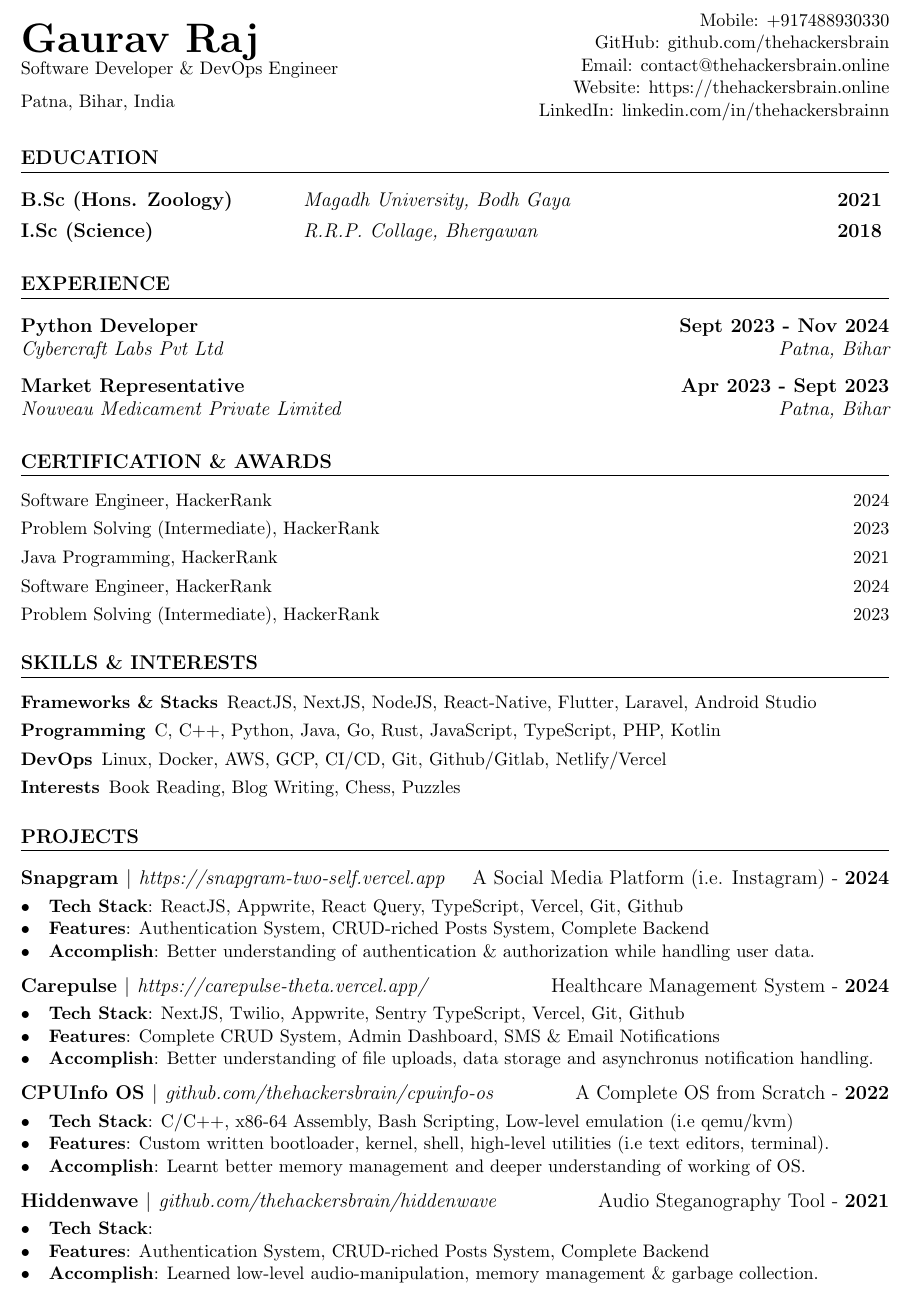
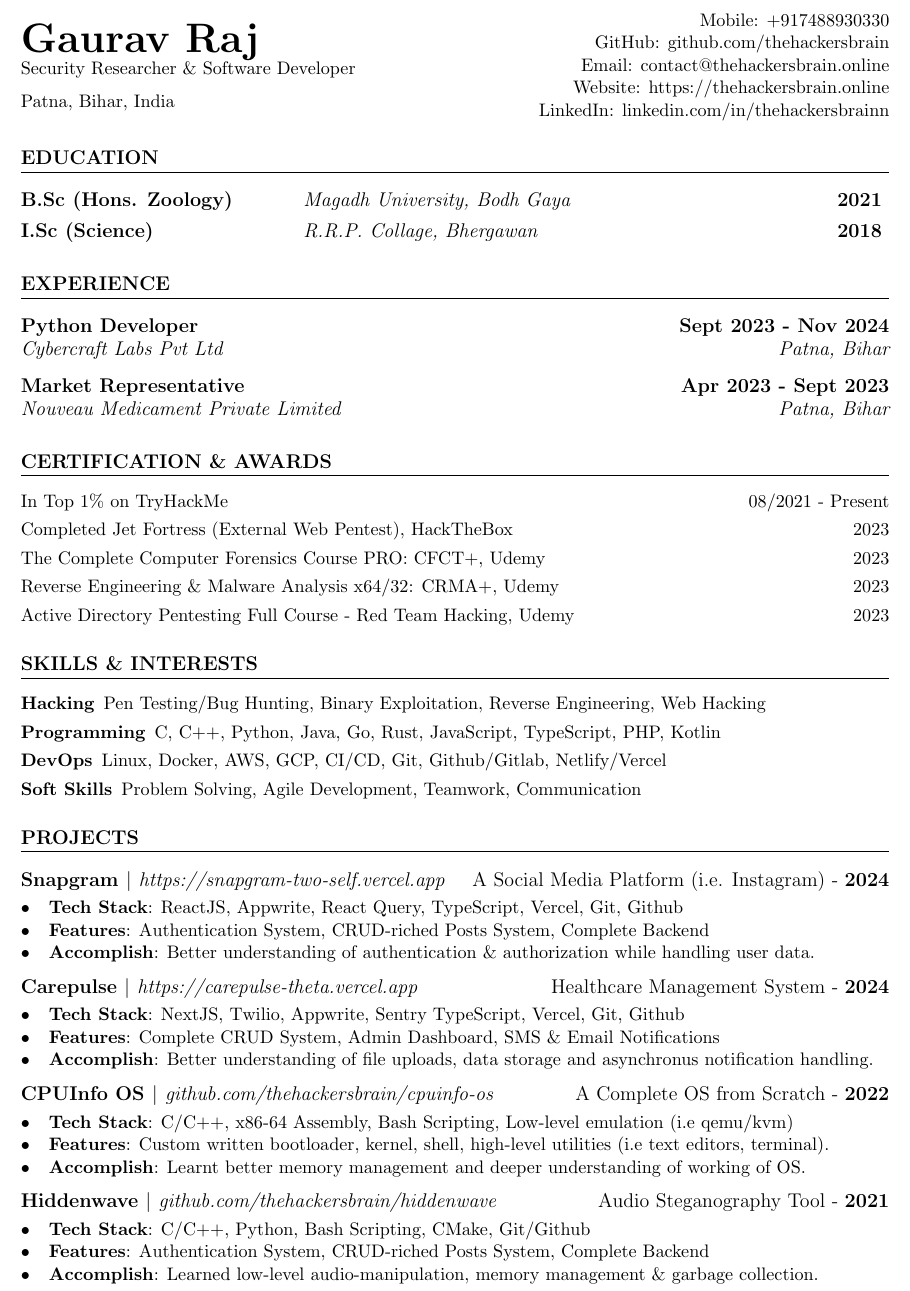
Before and after one commit to thehackersbrain/resume, a LaTeX CV (resume.tex): part of the page, cut so that both start at the same text. Compiled offline with pdfLaTeX.

Commit message:
worked on cyber security resume

```diff
--- a/resume.tex
+++ b/resume.tex
@@ -25,7 +25,7 @@
 		{\Huge\bfseries
 			Gaurav Raj % Name Here
 		} \\ \medskip
-		Software Developer \& DevOps Engineer \\ % Title [optional]
+		Security Researcher \& Software Developer \\ % Title [optional]
     Patna, Bihar, India
 	\end{minipage} \hfill
 	\begin{minipage}{0.5\textwidth}
@@ -69,20 +69,20 @@
 \section{Certification \& Awards}
 %===============================%
 \begin{enumerate}[label=\null, left=0pt..0pt, itemsep=0pt]
-	\item Software Engineer, HackerRank \hfill 2024
-	\item Problem Solving (Intermediate), HackerRank \hfill 2023
-	\item Java Programming, HackerRank \hfill 2021
-	\item Software Engineer, HackerRank \hfill 2024
-	\item Problem Solving (Intermediate), HackerRank \hfill 2023
+	\item In Top 1\% on TryHackMe \hfill 08/2021 - Present
+  \item Completed Jet Fortress (External Web Pentest), HackTheBox \hfill 2023
+	\item The Complete Computer Forensics Course PRO: CFCT+, Udemy \hfill 2023
+	\item Reverse Engineering \& Malware Analysis x64/32: CRMA+, Udemy \hfill 2023
+	\item Active Directory Pentesting Full Course - Red Team Hacking, Udemy \hfill 2023
 \end{enumerate}
 
 \section{Skills \& Interests}
 %===========================%
 \begin{description}[itemsep=0pt]
-	\item[Frameworks \& Stacks] ReactJS, NextJS, NodeJS, React-Native, Flutter, Laravel, Android Studio
+  \item[Hacking] Pen Testing/Bug Hunting, Binary Exploitation, Reverse Engineering, Web Hacking
 	\item[Programming] C, C++, Python, Java, Go, Rust, JavaScript, TypeScript, PHP, Kotlin
 	\item[DevOps] Linux, Docker, AWS, GCP, CI/CD, Git, Github/Gitlab, Netlify/Vercel
-	\item[Interests] Book Reading, Blog Writing, Chess, Puzzles
+	\item[Soft Skills] Problem Solving, Agile Development, Teamwork, Communication
 \end{description}
 
 \section{Projects}
@@ -95,7 +95,7 @@
   \item \textbf{Accomplish}: Better understanding of authentication \& authorization while handling user data.
 \end{itemize}
 
-\subsection{Carepulse $|$ \normalfont\textit{https://carepulse-theta.vercel.app/} \hfill Healthcare Management System - \textbf{2024}}
+\subsection{Carepulse $|$ \normalfont\textit{https://carepulse-theta.vercel.app} \hfill Healthcare Management System - \textbf{2024}}
 \vspace{3pt}
 \begin{itemize}
   \item \textbf{Tech Stack}: NextJS, Twilio, Appwrite, Sentry TypeScript, Vercel, Git, Github
@@ -114,7 +114,7 @@
 \subsection{Hiddenwave $|$ \normalfont\textit{github.com/thehackersbrain/hiddenwave} \hfill Audio Steganography Tool - \textbf{2021}}
 \vspace{3pt}
 \begin{itemize}
-  \item \textbf{Tech Stack}:
+  \item \textbf{Tech Stack}: C/C++, Python, Bash Scripting, CMake, Git/Github
   \item \textbf{Features}: Authentication System, CRUD-riched Posts System, Complete Backend
   \item \textbf{Accomplish}: Learned low-level audio-manipulation, memory management \& garbage collection.
 \end{itemize}
```
Also changed, not shown: resume-dev.tex (+1 -1 lines), resume.pdf.
